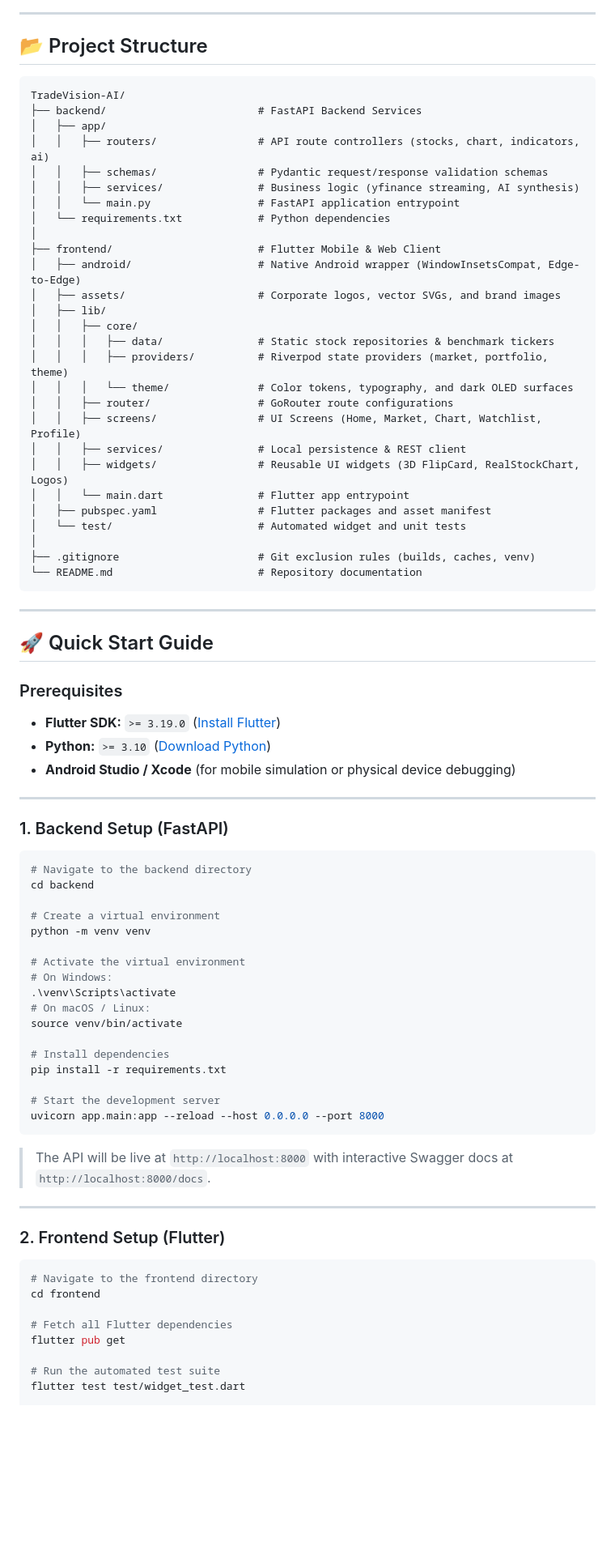
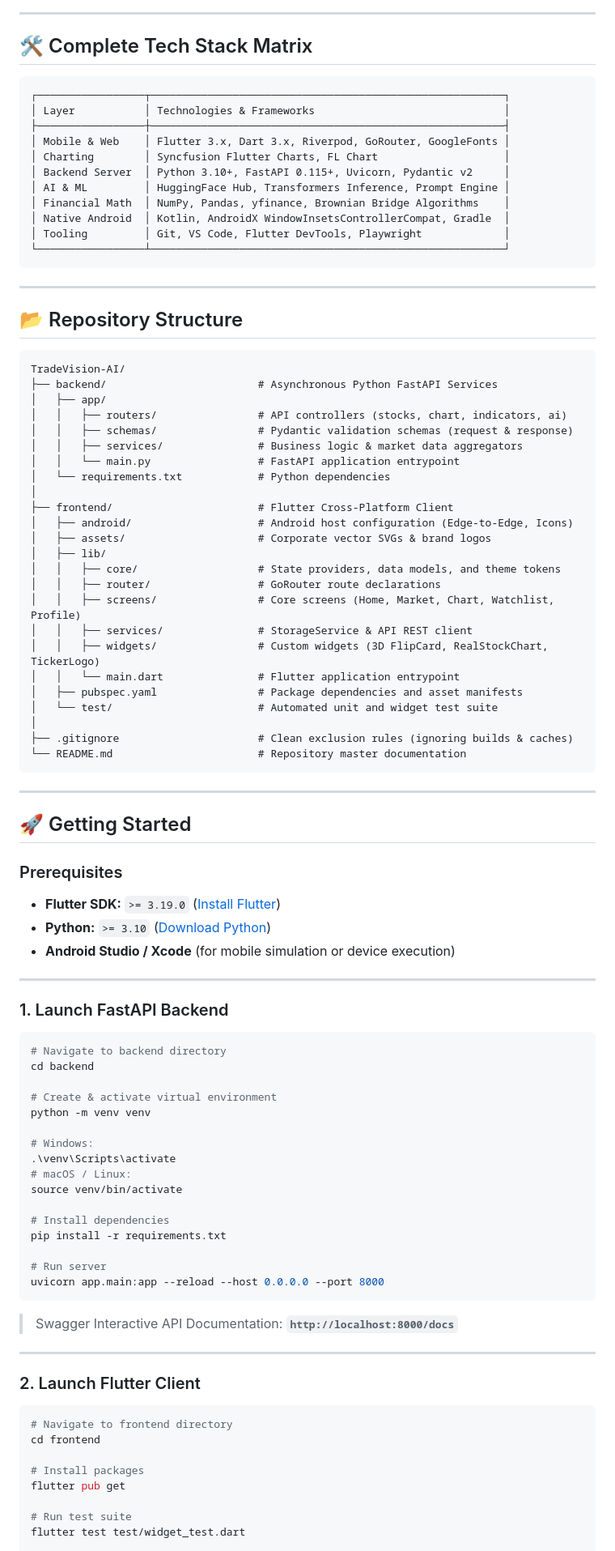
Before and after one commit to CodeWidKrish/TradeVision-AI, a Markdown page: README.md, the part around one of its changes. Shown at 81% size. Drawn GitHub-style; blank space fills up the shorter version.

Commit message:
docs: Enhance README with developer showcase, architecture diagram, engineering highlights & roadmap

````diff
--- a/README.md
+++ b/README.md
@@ -105,83 +182,97 @@ graph TD
 
 ---
 
-## 📂 Project Structure
+## 🛠️ Complete Tech Stack Matrix
 
-```text
-TradeVision-AI/
-├── backend/                        # FastAPI Backend Services
-│   ├── app/
-│   │   ├── routers/                # API route controllers (stocks, chart, indicators, ai)
-│   │   ├── schemas/                # Pydantic request/response validation schemas
-│   │   ├── services/               # Business logic (yfinance streaming, AI synthesis)
-│   │   └── main.py                 # FastAPI application entrypoint
-│   └── requirements.txt            # Python dependencies
-│
-├── frontend/                       # Flutter Mobile & Web Client
-│   ├── android/                    # Native Android wrapper (WindowInsetsCompat, Edge-to-Edge)
-│   ├── assets/                     # Corporate logos, vector SVGs, and brand images
-│   ├── lib/
-│   │   ├── core/
-│   │   │   ├── data/               # Static stock repositories & benchmark tickers
-│   │   │   ├── providers/          # Riverpod state providers (market, portfolio, theme)
-│   │   │   └── theme/              # Color tokens, typography, and dark OLED surfaces
-│   │   ├── router/                 # GoRouter route configurations
-│   │   ├── screens/                # UI Screens (Home, Market, Chart, Watchlist, Profile)
-│   │   ├── services/               # Local persistence & REST client
-│   │   ├── widgets/                # Reusable UI widgets (3D FlipCard, RealStockChart, Logos)
-│   │   └── main.dart               # Flutter app entrypoint
-│   ├── pubspec.yaml                # Flutter packages and asset manifest
-│   └── test/                       # Automated widget and unit tests
-│
-├── .gitignore                      # Git exclusion rules (builds, caches, venv)
-└── README.md                       # Repository documentation
+```
+┌─────────────────┬────────────────────────────────────────────────────────┐
+│ Layer           │ Technologies & Frameworks                              │
+├─────────────────┼────────────────────────────────────────────────────────┤
+│ Mobile & Web    │ Flutter 3.x, Dart 3.x, Riverpod, GoRouter, GoogleFonts │
+│ Charting        │ Syncfusion Flutter Charts, FL Chart                    │
+│ Backend Server  │ Python 3.10+, FastAPI 0.115+, Uvicorn, Pydantic v2     │
+│ AI & ML         │ HuggingFace Hub, Transformers Inference, Prompt Engine │
+│ Financial Math  │ NumPy, Pandas, yfinance, Brownian Bridge Algorithms    │
+│ Native Android  │ Kotlin, AndroidX WindowInsetsControllerCompat, Gradle  │
+│ Tooling         │ Git, VS Code, Flutter DevTools, Playwright             │
+└─────────────────┴────────────────────────────────────────────────────────┘
 ```
 
 ---
 
-## 🚀 Quick Start Guide
+## 📂 Repository Structure
+
+```text
+TradeVision-AI/
+├── backend/                        # Asynchronous Python FastAPI Services
+│   ├── app/
+│   │   ├── routers/                # API controllers (stocks, chart, indicators, ai)
+│   │   ├── schemas/                # Pydantic validation schemas (request & response)
+│   │   ├── services/               # Business logic & market data aggregators
+│   │   └── main.py                 # FastAPI application entrypoint
+│   └── requirements.txt            # Python dependencies
+│
+├── frontend/                       # Flutter Cross-Platform Client
+│   ├── android/                    # Android host configuration (Edge-to-Edge, Icons)
+│   ├── assets/                     # Corporate vector SVGs & brand logos
+│   ├── lib/
+│   │   ├── core/                   # State providers, data models, and theme tokens
+│   │   ├── router/                 # GoRouter route declarations
+│   │   ├── screens/                # Core screens (Home, Market, Chart, Watchlist, Profile)
+│   │   ├── services/               # StorageService & API REST client
+│   │   ├── widgets/                # Custom widgets (3D FlipCard, RealStockChart, TickerLogo)
+│   │   └── main.dart               # Flutter application entrypoint
+│   ├── pubspec.yaml                # Package dependencies and asset manifests
+│   └── test/                       # Automated unit and widget test suite
+│
+├── .gitignore                      # Clean exclusion rules (ignoring builds & caches)
+└── README.md                       # Repository master documentation
+```
+
+---
+
+## 🚀 Getting Started
 
 ### Prerequisites
 * **Flutter SDK:** `>= 3.19.0` ([Install Flutter](https://docs.flutter.dev/get-started/install))
 * **Python:** `>= 3.10` ([Download Python](https://www.python.org/downloads/))
-* **Android Studio / Xcode** (for mobile simulation or physical device debugging)
+* **Android Studio / Xcode** (for mobile simulation or device execution)
 
 ---
 
-### 1. Backend Setup (FastAPI)
+### 1. Launch FastAPI Backend
 
 ```bash
-# Navigate to the backend directory
+# Navigate to backend directory
 cd backend
 
-# Create a virtual environment
+# Create & activate virtual environment
 python -m venv venv
 
-# Activate the virtual environment
-# On Windows:
+# Windows:
 .\venv\Scripts\activate
-# On macOS / Linux:
+# macOS / Linux:
 source venv/bin/activate
 
 # Install dependencies
 pip install -r requirements.txt
 
-# Start the development server
+# Run server
 uvicorn app.main:app --reload --host 0.0.0.0 --port 8000
 ```
-> The API will be live at `http://localhost:8000` with interactive Swagger docs at `http://localhost:8000/docs`.
+> Swagger Interactive API Documentation: **`http://localhost:8000/docs`**
 
 ---
 
-### 2. Frontend Setup (Flutter)
+### 2. Launch Flutter Client
 
 ```bash
-# Navigate to the frontend directory
+# Navigate to frontend directory
 cd frontend
 
-# Fetch all Flutter dependencies
+# Install packages
 flutter pub get
 
-# Run the automated test suite
+# Run test suite
 flutter test test/widget_test.dart
 
````
Also changed, not shown: other parts of README.md (+158 -79 lines).
